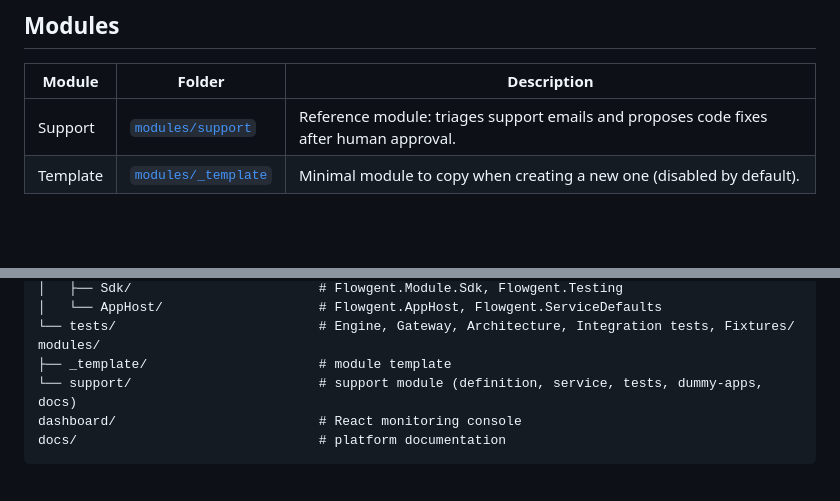
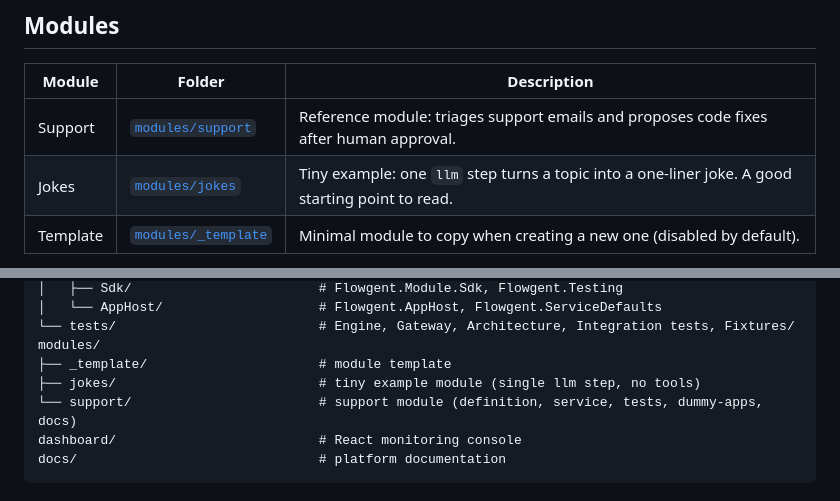
Before and after one commit to GabrieleTronchin/AiSupportWorkflow, a Markdown page: README.md, 2 parts joined by grey strips. Rendered like a GitHub page; blank space fills up the shorter version.

Commit message:
docs: list the jokes example module in the README

```diff
--- a/README.md
+++ b/README.md
@@ -37,6 +37,7 @@ Details: [Architecture](docs/architecture.md).
 | Module | Folder | Description |
 |--------|--------|-------------|
 | Support | [`modules/support`](modules/support/README.md) | Reference module: triages support emails and proposes code fixes after human approval. |
+| Jokes | [`modules/jokes`](modules/jokes/definition/module.yaml) | Tiny example: one `llm` step turns a topic into a one-liner joke. A good starting point to read. |
 | Template | [`modules/_template`](modules/_template/README.md) | Minimal module to copy when creating a new one (disabled by default). |
 
 A test-only fixture module (`backend/tests/Fixtures/Flowgent.Fixtures.Module`) covers every step kind in the integration tests.
@@ -136,6 +137,7 @@ backend/
 └── tests/                          # Engine, Gateway, Architecture, Integration tests, Fixtures/
 modules/
 ├── _template/                      # module template
+├── jokes/                          # tiny example module (single llm step, no tools)
 └── support/                        # support module (definition, service, tests, dummy-apps, docs)
 dashboard/                          # React monitoring console
 docs/                               # platform documentation
```
